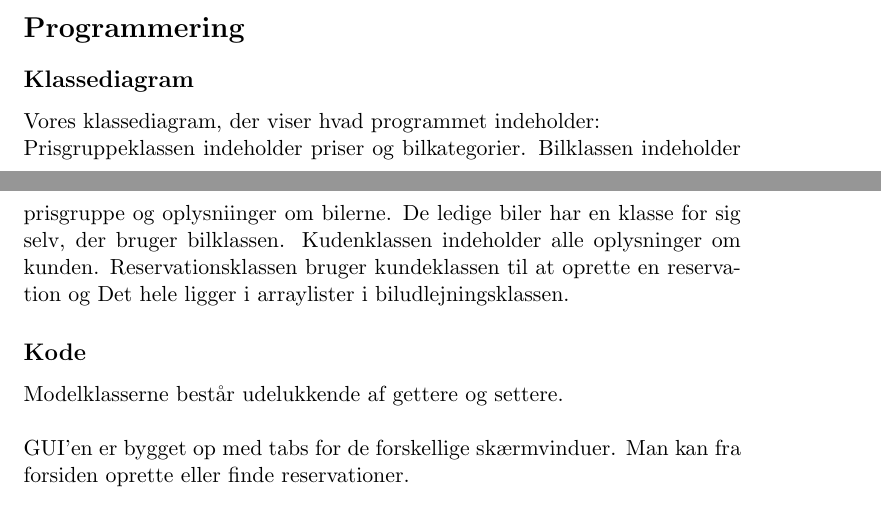
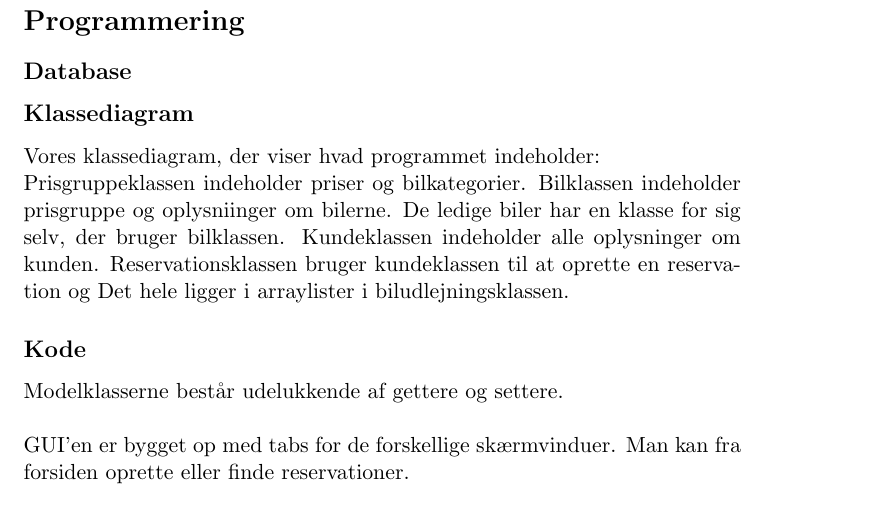
Before and after one commit to AndreasLofgren/Miniprojekt, a LaTeX document (Rapport/Rapport.tex): two parts of pages 4 and 5 of 5 before the commit and part of page 5 of 5 after it, the two joined at a grey line, cut so that both start at the same text. Compiled offline with pdfLaTeX.

Commit message:
opdatering

```diff
--- a/Rapport/Rapport.tex
+++ b/Rapport/Rapport.tex
@@ -77,6 +77,9 @@ Prisgruppe indeholder de forskellige kategorier for bilerne og indeholder også
 Klassen LedigeBiler bruges til at holde styr på de fysiske udgaver af bilerne og viser hvilke der er ledige for udlejning. Den har oplysninger om den enkelte bil. Den bruger et bilobjekt til at blive oprettet.
 
 \section*{Programmering}
+\subsection*{Database}
+
+
 \subsection*{Klassediagram}
 \begin{figure}
   \centering
@@ -86,7 +89,7 @@ Klassen LedigeBiler bruges til at holde styr på de fysiske udgaver af bilerne o
 \end{figure}
 
 Vores klassediagram, der viser hvad programmet indeholder:\\
-Prisgruppeklassen indeholder priser og bilkategorier. Bilklassen indeholder prisgruppe og oplysniinger om bilerne. De ledige biler har en klasse for sig selv, der bruger bilklassen. Kudenklassen indeholder alle oplysninger om kunden. Reservationsklassen bruger kundeklassen til at oprette en reservation og Det hele ligger i arraylister i biludlejningsklassen.
+Prisgruppeklassen indeholder priser og bilkategorier. Bilklassen indeholder prisgruppe og oplysniinger om bilerne. De ledige biler har en klasse for sig selv, der bruger bilklassen. Kundeklassen indeholder alle oplysninger om kunden. Reservationsklassen bruger kundeklassen til at oprette en reservation og Det hele ligger i arraylister i biludlejningsklassen.
 
 \subsection*{Kode}
 Modelklasserne består udelukkende af gettere og settere.\\\\
```
Also changed, not shown: Naestved Biludlejning.jpeg (added), Rapport/Rapport.pdf, 7 other files.
